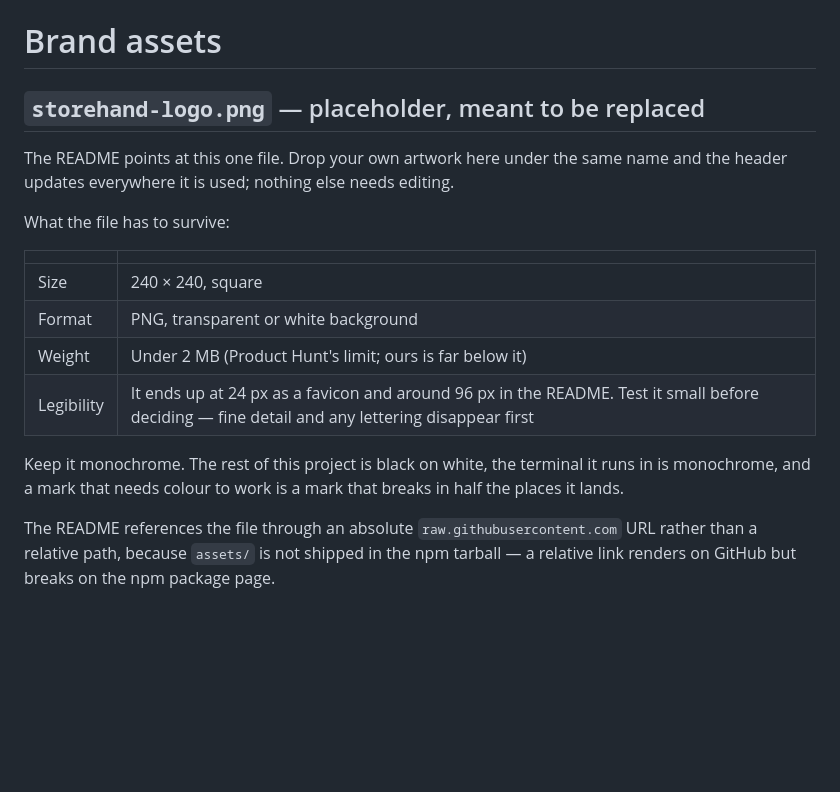
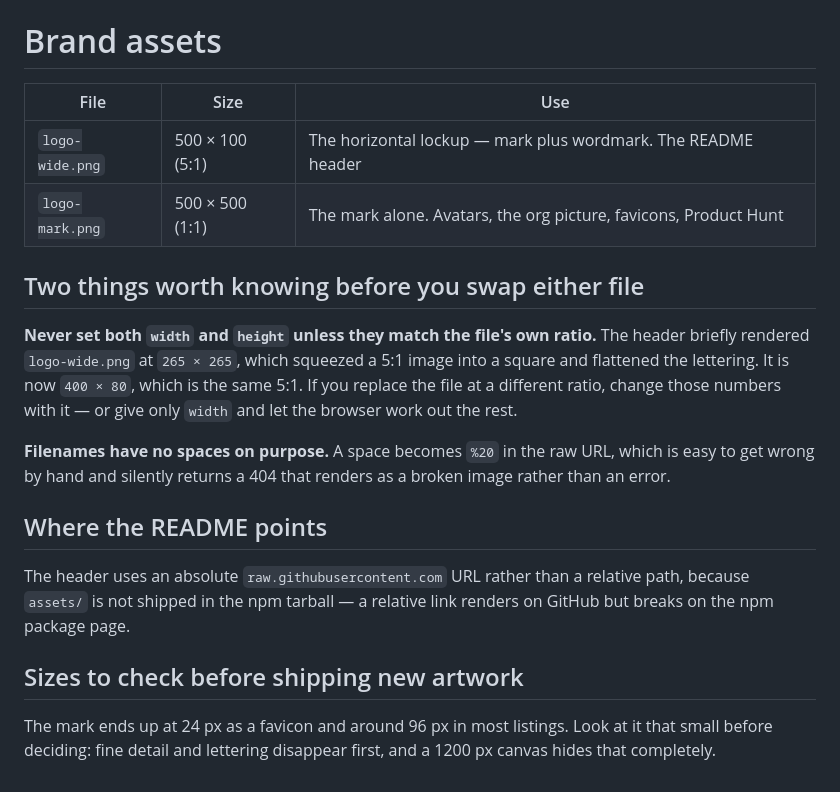
Before and after one commit to storehand/storehand, a Markdown page: assets/README.md, the part around the change. Rendered like a GitHub page; blank space fills up the shorter version.

```diff
--- a/assets/README.md
+++ b/assets/README.md
@@ -1,23 +1,30 @@
 # Brand assets
 
-## `storehand-logo.png` — placeholder, meant to be replaced
+| File | Size | Use |
+|---|---|---|
+| `logo-wide.png` | 500 × 100 (5:1) | The horizontal lockup — mark plus wordmark. The README header |
+| `logo-mark.png` | 500 × 500 (1:1) | The mark alone. Avatars, the org picture, favicons, Product Hunt |
 
-The README points at this one file. Drop your own artwork here under the same
-name and the header updates everywhere it is used; nothing else needs editing.
+## Two things worth knowing before you swap either file
 
-What the file has to survive:
+**Never set both `width` and `height` unless they match the file's own ratio.**
+The header briefly rendered `logo-wide.png` at `265 × 265`, which squeezed a 5:1
+image into a square and flattened the lettering. It is now `400 × 80`, which is
+the same 5:1. If you replace the file at a different ratio, change those numbers
+with it — or give only `width` and let the browser work out the rest.
 
-| | |
-|---|---|
-| Size | 240 × 240, square |
-| Format | PNG, transparent or white background |
-| Weight | Under 2 MB (Product Hunt's limit; ours is far below it) |
-| Legibility | It ends up at 24 px as a favicon and around 96 px in the README. Test it small before deciding — fine detail and any lettering disappear first |
+**Filenames have no spaces on purpose.** A space becomes `%20` in the raw URL,
+which is easy to get wrong by hand and silently returns a 404 that renders as a
+broken image rather than an error.
 
-Keep it monochrome. The rest of this project is black on white, the terminal it
-runs in is monochrome, and a mark that needs colour to work is a mark that
-breaks in half the places it lands.
+## Where the README points
 
-The README references the file through an absolute `raw.githubusercontent.com`
-URL rather than a relative path, because `assets/` is not shipped in the npm
-tarball — a relative link renders on GitHub but breaks on the npm package page.
+The header uses an absolute `raw.githubusercontent.com` URL rather than a
+relative path, because `assets/` is not shipped in the npm tarball — a relative
+link renders on GitHub but breaks on the npm package page.
+
+## Sizes to check before shipping new artwork
+
+The mark ends up at 24 px as a favicon and around 96 px in most listings. Look
+at it that small before deciding: fine detail and lettering disappear first, and
+a 1200 px canvas hides that completely.
```
Also changed, not shown: README.md (+1 -1 lines), assets/logo-mark.png (renamed from assets/logo favi.png), assets/logo-wide.png (renamed from assets/Lang Logo.png), assets/storehand-logo.png (deleted).
